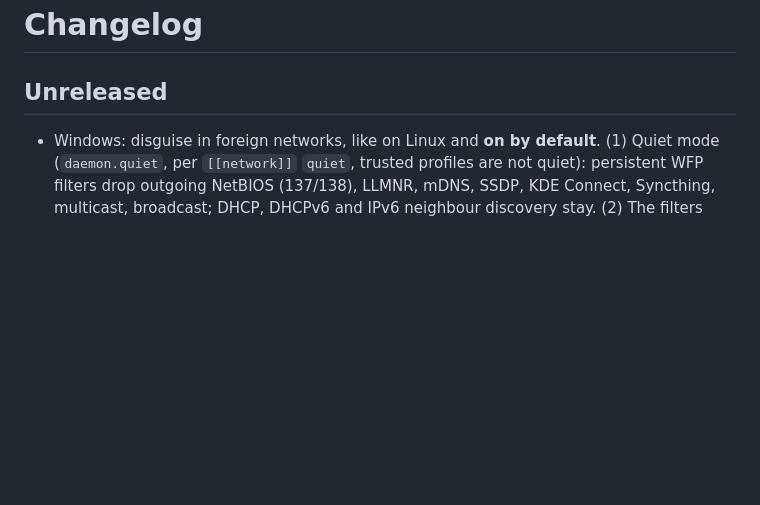
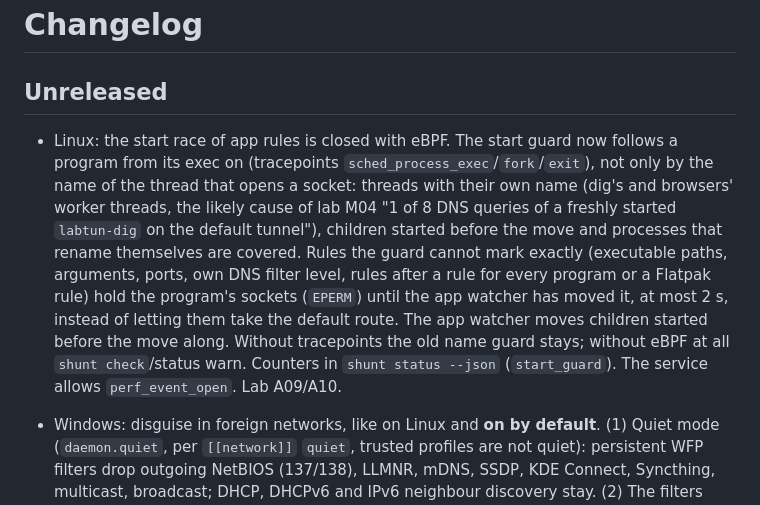
Before and after one commit to Bob-Nixkoenner/The_Shunt, a Markdown page: CHANGELOG.md, the part around the change. Rendered like a GitHub page; blank space fills up the shorter version.

Commit message:
CHANGELOG: eBPF start guard
Co-Authored-By: Claude Opus 5.5 <noreply@anthropic.com>

```diff
--- a/CHANGELOG.md
+++ b/CHANGELOG.md
@@ -2,6 +2,7 @@
 
 ## Unreleased
 
+- Linux: the start race of app rules is closed with eBPF. The start guard now follows a program from its exec on (tracepoints `sched_process_exec`/`fork`/`exit`), not only by the name of the thread that opens a socket: threads with their own name (dig's and browsers' worker threads, the likely cause of lab M04 "1 of 8 DNS queries of a freshly started `labtun-dig` on the default tunnel"), children started before the move and processes that rename themselves are covered. Rules the guard cannot mark exactly (executable paths, arguments, ports, own DNS filter level, rules after a rule for every program or a Flatpak rule) hold the program's sockets (`EPERM`) until the app watcher has moved it, at most 2 s, instead of letting them take the default route. The app watcher moves children started before the move along. Without tracepoints the old name guard stays; without eBPF at all `shunt check`/status warn. Counters in `shunt status --json` (`start_guard`). The service allows `perf_event_open`. Lab A09/A10.
 - Windows: disguise in foreign networks, like on Linux and **on by default**. (1) Quiet mode (`daemon.quiet`, per `[[network]]` `quiet`, trusted profiles are not quiet): persistent WFP filters drop outgoing NetBIOS (137/138), LLMNR, mDNS, SSDP, KDE Connect, Syncthing, multicast, broadcast; DHCP, DHCPv6 and IPv6 neighbour discovery stay. (2) The filters also hold between boot and the start of the service (seen: NetBIOS/LLMNR in the first ~100 s); a system shutdown puts them back, a trusted network or `quiet = false` lifts them, `killswitch-off`/uninstall remove them. (3) `daemon.mac = random|stable` switches on Windows' own random Wi-Fi hardware addresses (`netsh wlan set randomization`, per interface, next connection). Windows limits (in the check and the docs): the computer name in DHCP/DHCPv6 cannot be switched off (rename the PC), cable adapters keep their real MAC. (4) Windows lab A02: a `direct` program's name lookup is made by the DNS client service (svchost), so the decoy name follows the default route; test expectation and docs say so.
 - Lab: NTP (UDP/123) from `systemd-timesyncd`/chrony is no longer reported as a leak in FL06. Shunt has no special case for time services: like any program without a rule they follow `default_route` (through the default tunnel; direct, by design, when it is `direct`; rejected in the strict tor-all window). H10 keeps flagging UDP/123 inside the strict window, so a real leak there would still show.
 - Linux: quiet mode now holds from the start. The `quiet_out` chain used to appear only after the daemon had detected a link (every 5 s, none at all at boot when shuntd starts before NetworkManager), so discovery packets could leave a fresh uplink in that window. The chain is now always there while quiet applies (default: quiet until a trusted network is recognised) and also covers the usual link names (`wl*`, `en*`, `eth*`, `ww*`) besides the detected interfaces.
```
